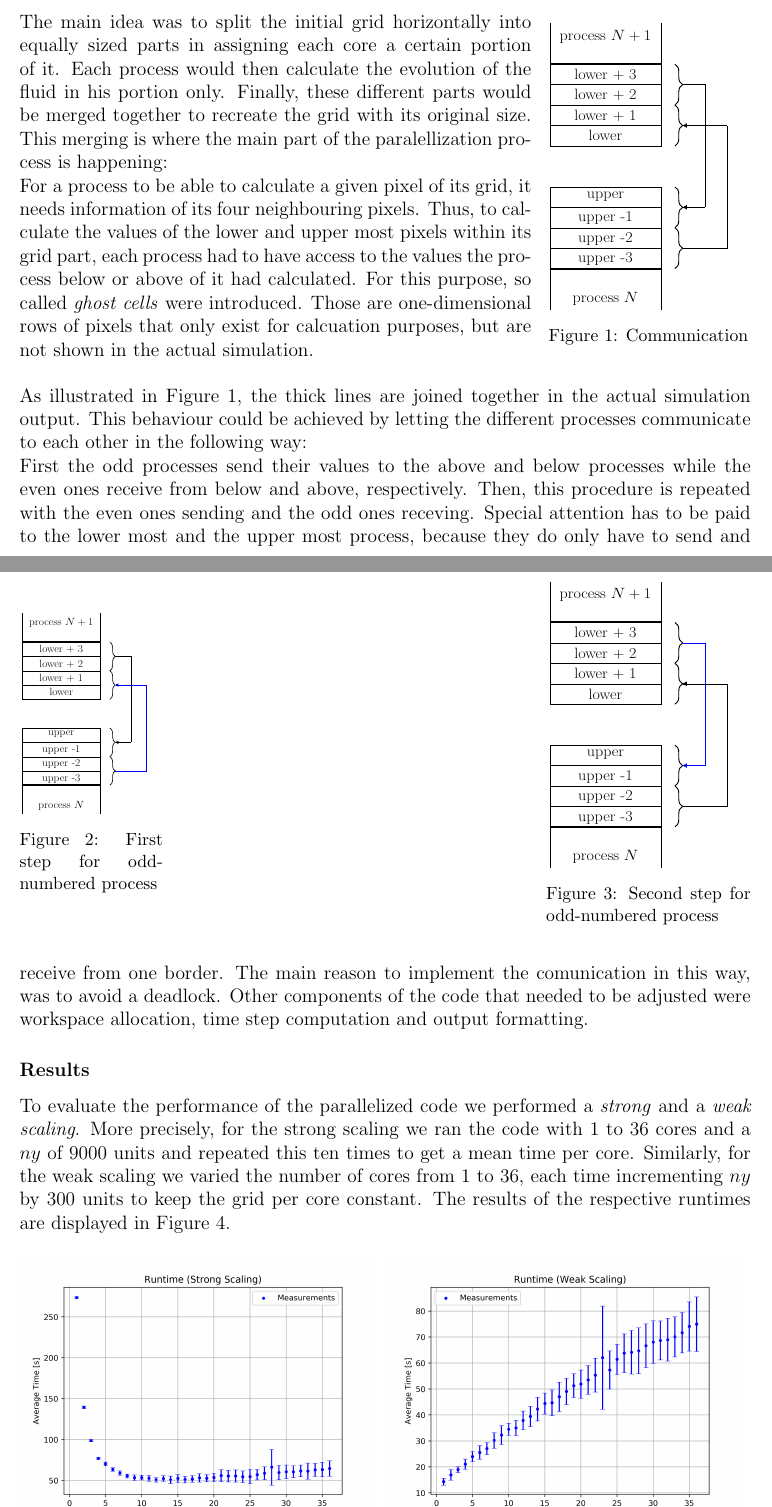
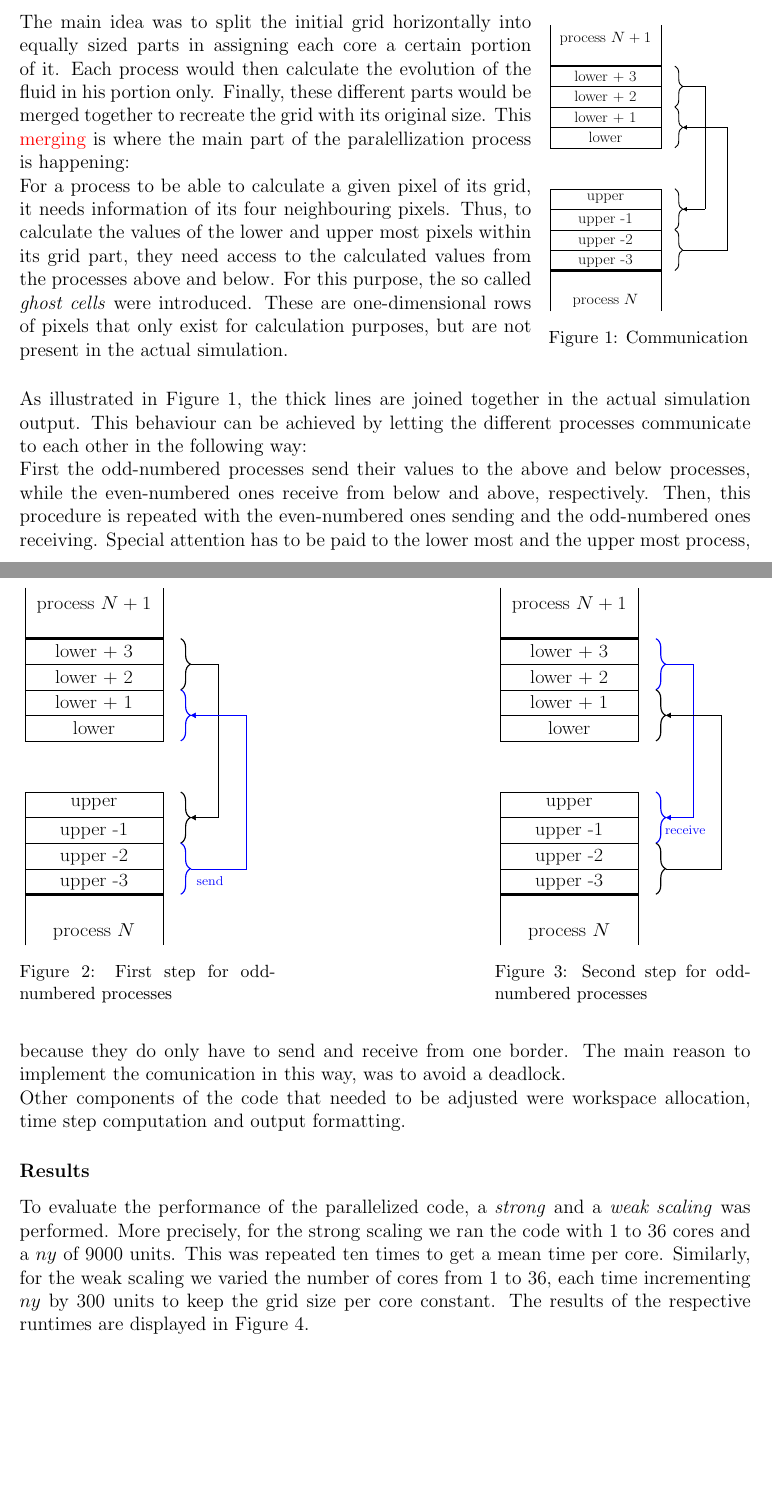
Before and after one commit to koba21/hpc, a LaTeX document (hpc.tex): two parts of pages 4 and 5 of 9, joined at a grey line, cut so that both start at the same text, the shorter picture padded with empty space. Compiled offline with pdfLaTeX.

Commit message:
Everything else

```diff
--- a/hpc.tex
+++ b/hpc.tex
@@ -322,8 +322,8 @@ On the other hand, this freedom makes parallelizing a code a much more complex p
 
 \begin{figure}[h!]
 	\begin{minipage}{0.7\linewidth}
-		The main idea was to split the initial grid horizontally into equally sized parts in assigning each core a certain portion of it. Each process would then calculate the evolution of the fluid in his portion only. Finally, these different parts would be merged together to recreate the grid with its original size. This merging is where the main part of the paralellization process is happening:\\
-For a process to be able to calculate a given pixel of its grid, it needs information of its four neighbouring pixels. Thus, to calculate the values of the lower and upper most pixels within its grid part, each process had to have access to the values the process below or above of it had calculated. For this purpose, so called \textit{ghost cells} were introduced. Those are one-dimensional rows of pixels that only exist for calcuation purposes, but are not shown in the actual simulation.
+		The main idea was to split the initial grid horizontally into equally sized parts in assigning each core a certain portion of it. Each process would then calculate the evolution of the fluid in his portion only. Finally, these different parts would be merged together to recreate the grid with its original size. This \textcolor{red}{merging} is where the main part of the paralellization process is happening:\\
+For a process to be able to calculate a given pixel of its grid, it needs information of its four neighbouring pixels. Thus, to calculate the values of the lower and upper most pixels within its grid part, they need access to the calculated values from the processes above and below. For this purpose, the so called \textit{ghost cells} were introduced. These are one-dimensional rows of pixels that only exist for calculation purposes, but are not present in the actual simulation.
 	\end{minipage}
 	\hfill
 	\begin{minipage}{0.28\linewidth}
@@ -382,24 +381,26 @@ For a process to be able to calculate a given pixel of its grid, it needs inform
 			\draw [line width = 3pt] (0, -10) -- (5, -10);
 			\draw [decorate,decoration={brace,amplitude=10pt,mirror,raise=4pt},very thick,yshift=0pt]
 (5.5,-2) -- (5.5,0) node [black,xshift=0.8cm] {};
-			\draw [decorate,decoration={brace,amplitude=10pt,mirror,raise=4pt},very thick,yshift=0pt]
+			\draw [blue,decorate,decoration={brace,amplitude=10pt,mirror,raise=4pt},very thick,yshift=0pt]
 (5.5,-4) -- (5.5,-2) node [black,xshift=0.8cm] {};
 			\draw [decorate,decoration={brace,amplitude=10pt,mirror,raise=4pt}, very thick,yshift=0pt]
 (5.5,-8) -- (5.5,-6) node [black,xshift=0.8cm] {};
-			\draw [decorate,decoration={brace,amplitude=10pt,mirror,raise=4pt},very thick,yshift=0pt]
+			\draw [blue,decorate,decoration={brace,amplitude=10pt,mirror,raise=4pt},very thick,yshift=0pt]
 (5.5,-10) -- (5.5,-8) node [black,xshift=0.8cm] {};
 			\draw (6, -1) -- (7, -1) -- (7, -7);
 			\draw[blue] (6, -9) -- (8, -9) -- (8, -3);
     		\draw [arrow] (7, -7) -- (6, -7);
     		\draw [blue,arrow] (8, -3) -- (6, -3);
+
+		\node[blue] (snd) at (6.7,-9.5) {\large send};
+
 		\end{tikzpicture}
 		}
-		\caption{First step for odd-numbered process}
+		\caption{First step for odd-numbered processes}
 		\label{fig:stepone}
 		\end{minipage}
-	\end{minipage}
 	\hfill
-	\begin{minipage}{0.28\linewidth}
+	\begin{minipage}{0.35\linewidth}
 		\resizebox{0.9\linewidth}{1.4\linewidth}{
 		\begin{tikzpicture}[>=triangle 60]
 			\draw (0, 2) -- (0, 0) -- (5, 0) -- (5, 2) node [right = -2.5cm, below = 0.2cm] {\LARGE process $N +1$};
@@ -427,23 +428,26 @@ For a process to be able to calculate a given pixel of its grid, it needs inform
 			\draw (6, -9) -- (8, -9) -- (8, -3);
     		\draw [blue,arrow] (7, -7) -- (6, -7);
     		\draw [arrow] (8, -3) -- (6, -3);
+
+		\node[blue] (rcv) at (6.7,-7.5) {\large receive};
+
 		\end{tikzpicture}
 		}
-		\caption{Second step for odd-numbered process}
+		\caption{Second step for odd-numbered processes}
 		\label{fig:steptwo}
 		\end{minipage}
 \end{figure}
 
 
-As illustrated in Figure \ref{fig:tikz}, the thick lines are joined together in the actual simulation output. This behaviour could be achieved by letting the different processes communicate to each other in the following way:\\
-First the odd processes send their values to the above and below processes while the even ones receive from below and above, respectively. Then, this procedure is repeated with the even ones sending and the odd ones receving. Special attention has to be paid to the lower most and the upper most process, because they do only have to send and receive from one border. The main reason to implement the comunication in this way, was to avoid a deadlock.
+As illustrated in Figure \ref{fig:tikz}, the thick lines are joined together in the actual simulation output. This behaviour can be achieved by letting the different processes communicate to each other in the following way:\\
+First the odd-numbered processes send their values to the above and below processes, while the even-numbered ones receive from below and above, respectively. Then, this procedure is repeated with the even-numbered ones sending and the odd-numbered ones receiving. Special attention has to be paid to the lower most and the upper most process, because they do only have to send and receive from one border. The main reason to implement the comunication in this way, was to avoid a deadlock.\\
 Other components of the code that needed to be adjusted were workspace allocation, time step computation and output formatting.
 
 
 
 
 \subsubsection{Results}
-To evaluate the performance of the parallelized code we performed a \textit{strong} and a \textit{weak scaling}. More precisely, for the strong scaling we ran the code with 1 to 36 cores and a $ny$ of 9000 units and repeated this ten times to get a mean time per core. Similarly, for the weak scaling we varied the number of cores from 1 to 36, each time incrementing $ny$ by 300 units to keep the grid per core constant. The results of the respective runtimes are displayed in Figure \ref{fig:runtimes}.
+To evaluate the performance of the parallelized code, a \textit{strong} and a \textit{weak scaling} was performed. More precisely, for the strong scaling we ran the code with 1 to 36 cores and a $ny$ of 9000 units. This was repeated ten times to get a mean time per core. Similarly, for the weak scaling we varied the number of cores from 1 to 36, each time incrementing $ny$ by 300 units to keep the grid size per core constant. The results of the respective runtimes are displayed in Figure \ref{fig:runtimes}.
 
 \begin{figure}[htbp]
 	\begin{minipage}{0.49\textwidth}
```
Also changed, not shown: hpc.pdf, hpc.tex (17 more changed lines), 4 other files.
